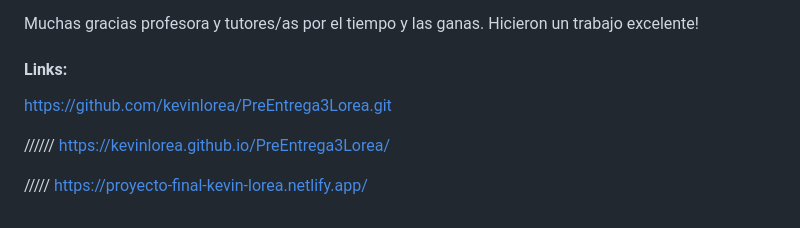
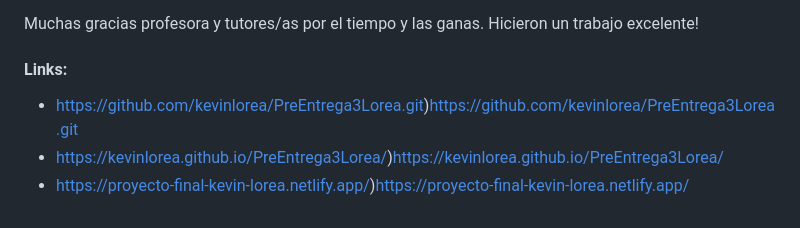
Before and after one commit to kevinlorea/EntregaFinalKevinLorea, a Markdown page: README.md, the part around the change. Drawn GitHub-style.

```diff
--- a/README.md
+++ b/README.md
@@ -46,10 +46,7 @@ Muchas gracias profesora y tutores/as por el tiempo y las ganas. Hicieron un tra
 
 #### Links:
 
-https://github.com/kevinlorea/PreEntrega3Lorea.git
 
-//////
-https://kevinlorea.github.io/PreEntrega3Lorea/
-
-/////
-https://proyecto-final-kevin-lorea.netlify.app/
+- https://github.com/kevinlorea/PreEntrega3Lorea.git)https://github.com/kevinlorea/PreEntrega3Lorea.git
+- https://kevinlorea.github.io/PreEntrega3Lorea/)https://kevinlorea.github.io/PreEntrega3Lorea/
+- https://proyecto-final-kevin-lorea.netlify.app/)https://proyecto-final-kevin-lorea.netlify.app/
```
